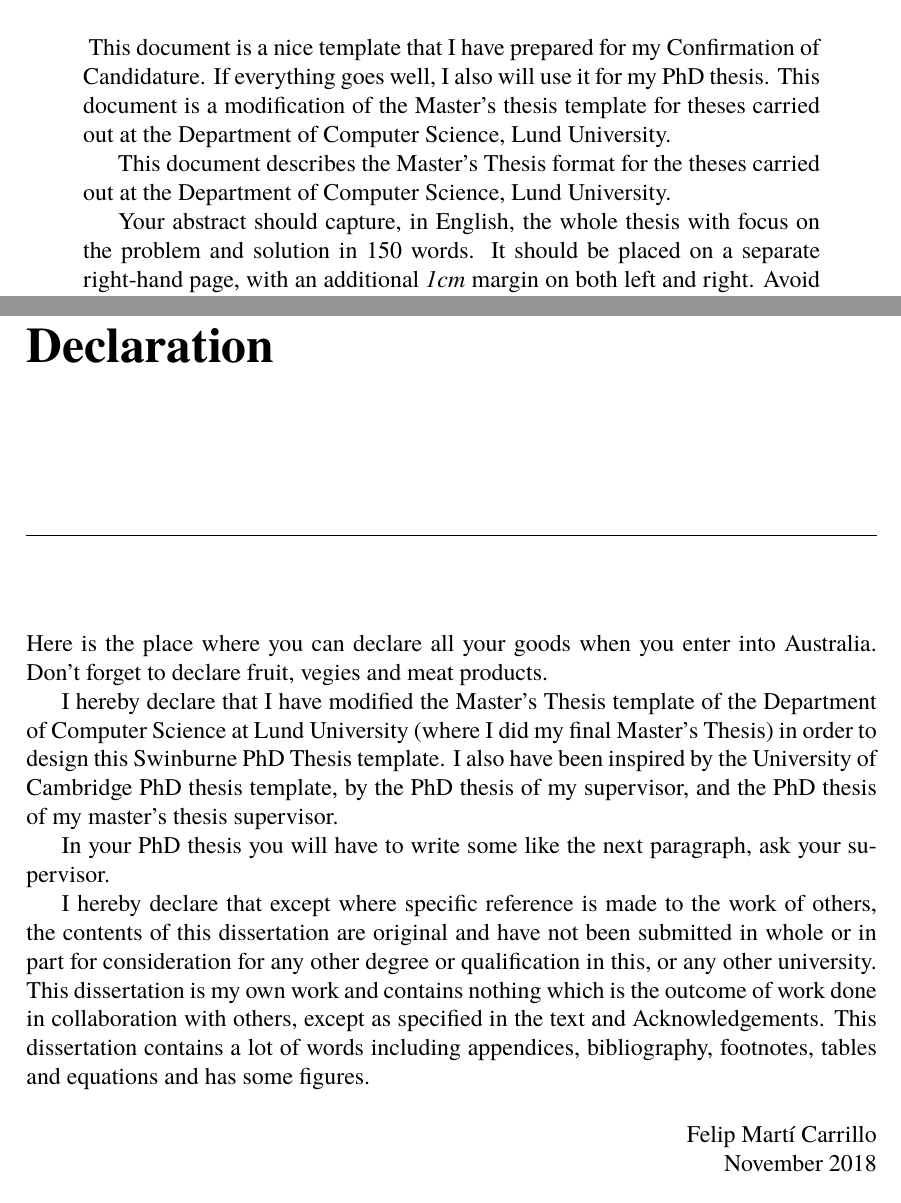
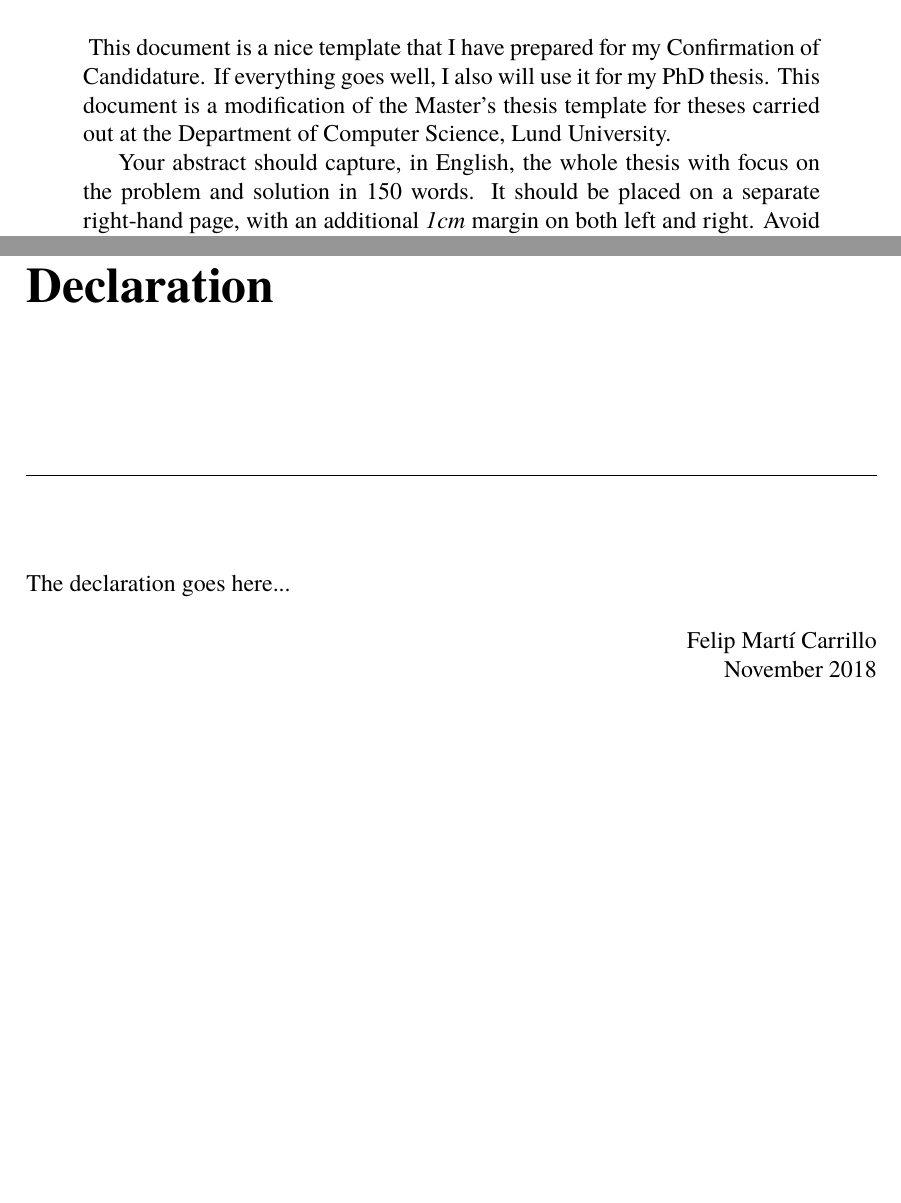
Before and after one commit to FelipMarti/Swinburne-PhDThesis-LaTeX-template, a LaTeX thesis (PhDSwinTemplate.tex, which reads Intro/abstract.tex, Intro/declaration.tex): two parts of pages 3 and 7 of 26, joined at a grey line, cut so that both start at the same text. Compiled offline with pdfLaTeX.

Commit message:
cleaning document

```diff
--- a/Intro/abstract.tex
+++ b/Intro/abstract.tex
@@ -1,9 +1,6 @@
 \theabstract{
 This document is a nice template that I have prepared for my Confirmation of Candidature. If everything goes well, I also will use it for my PhD thesis.
 This document is a modification of the Master's thesis template for theses carried out at the Department of Computer Science, Lund University.
-
-This document describes the Master's Thesis format for the theses carried out at
-the Department of Computer Science, Lund University.
 
 Your abstract should capture, in English, the whole thesis with focus on the problem and solution in 150 words. It should be placed on a separate right-hand page, with an additional \textit{1cm} margin on both left and right. Avoid acronyms, footnotes, and references in the abstract if possible.
 
--- a/Intro/declaration.tex
+++ b/Intro/declaration.tex
@@ -1,16 +1,3 @@
 \declaration{
-Here is the place where you can declare all your goods when you enter into Australia. Don't forget to declare fruit, vegies and meat products.
-
-I hereby declare that I have modified the Master's Thesis template of the Department of Computer Science at Lund University (where I did my final Master's Thesis) in order to design this Swinburne PhD Thesis template. I also have been inspired by the University of Cambridge PhD thesis template, by the PhD thesis of my supervisor, and the PhD thesis of my master's thesis supervisor.
-
-In your PhD thesis you will have to write some like the next paragraph, ask your supervisor.
-
-I hereby declare that except where specific reference is made to the work of
-others, the contents of this dissertation are original and have not been
-submitted in whole or in part for consideration for any other degree or
-qualification in this, or any other university. This dissertation is my own
-work and contains nothing which is the outcome of work done in collaboration
-with others, except as specified in the text and Acknowledgements. This
-dissertation contains a lot of words including appendices,
-bibliography, footnotes, tables and equations and has some figures.
+The declaration goes here...
 }
```
